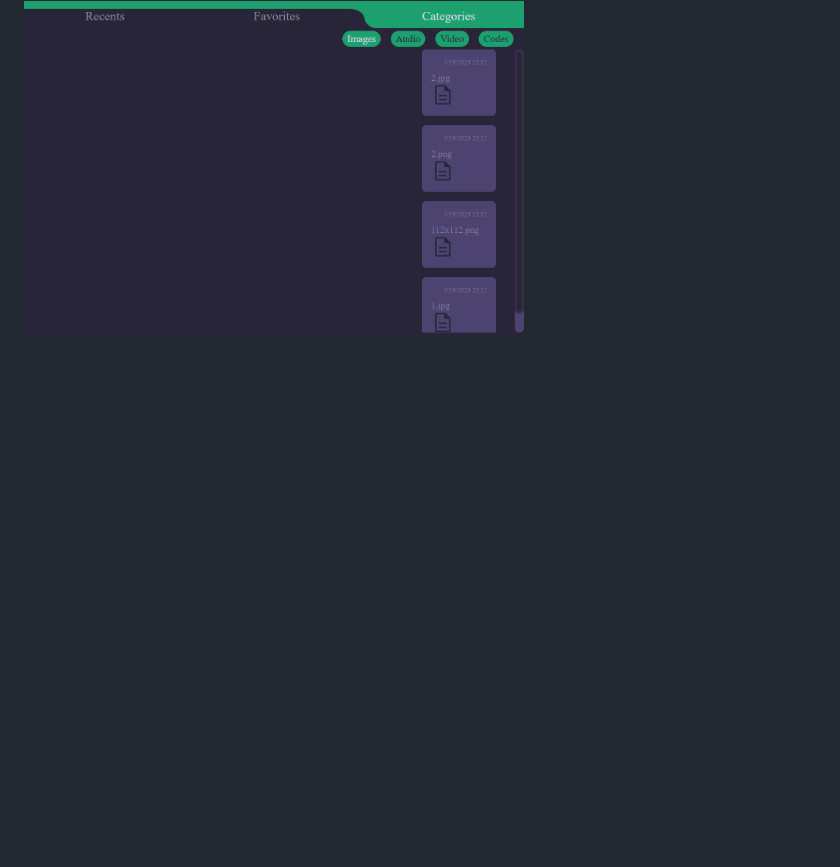
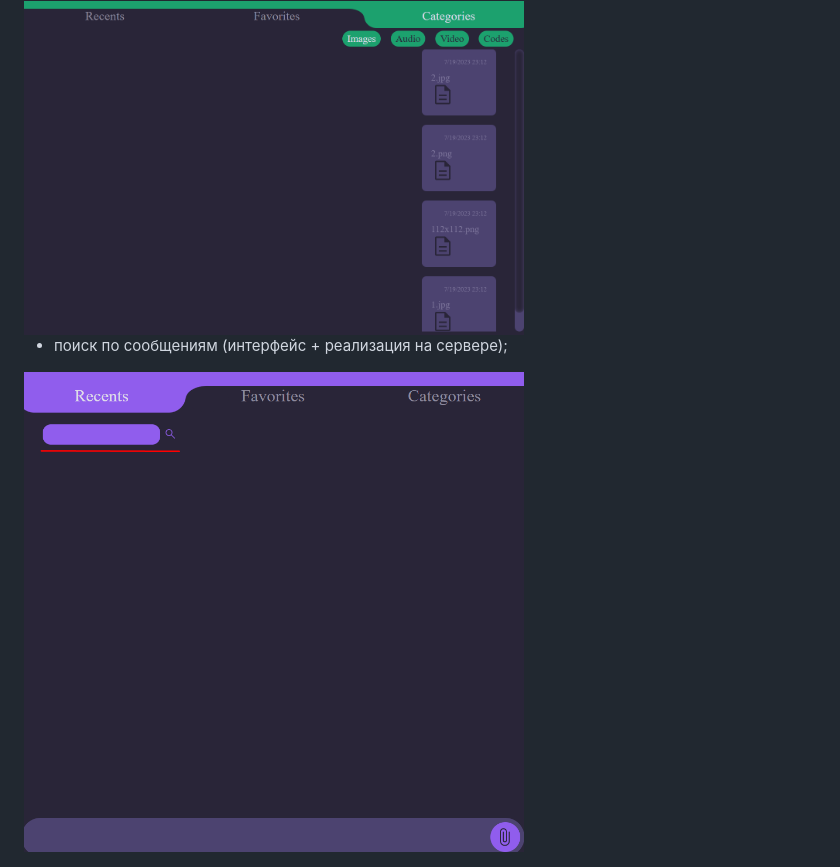
Before and after one commit to Nilumilak/ahj-homeworks-diploma, a Markdown page: README.md, the part around the change. Rendered like a GitHub page; pictures changed too: pic/search.png (added); blank space fills up the shorter version.

Commit message:
Added Search feature

```diff
--- a/README.md
+++ b/README.md
@@ -35,3 +35,7 @@ GitHub Page - https://nilumilak.github.io/ahj-homeworks-diploma/
 - просмотр вложений по категориям: аудио, видео, изображения, другие файлы (см. боковое меню Telegram);
 
 <img src="pic/categories.png" alt="categories" width="500"/>
+
+- поиск по сообщениям (интерфейс + реализация на сервере);
+
+<img src="pic/search.png" alt="search" width="500"/>
```
Also changed, not shown: 10 other files.
